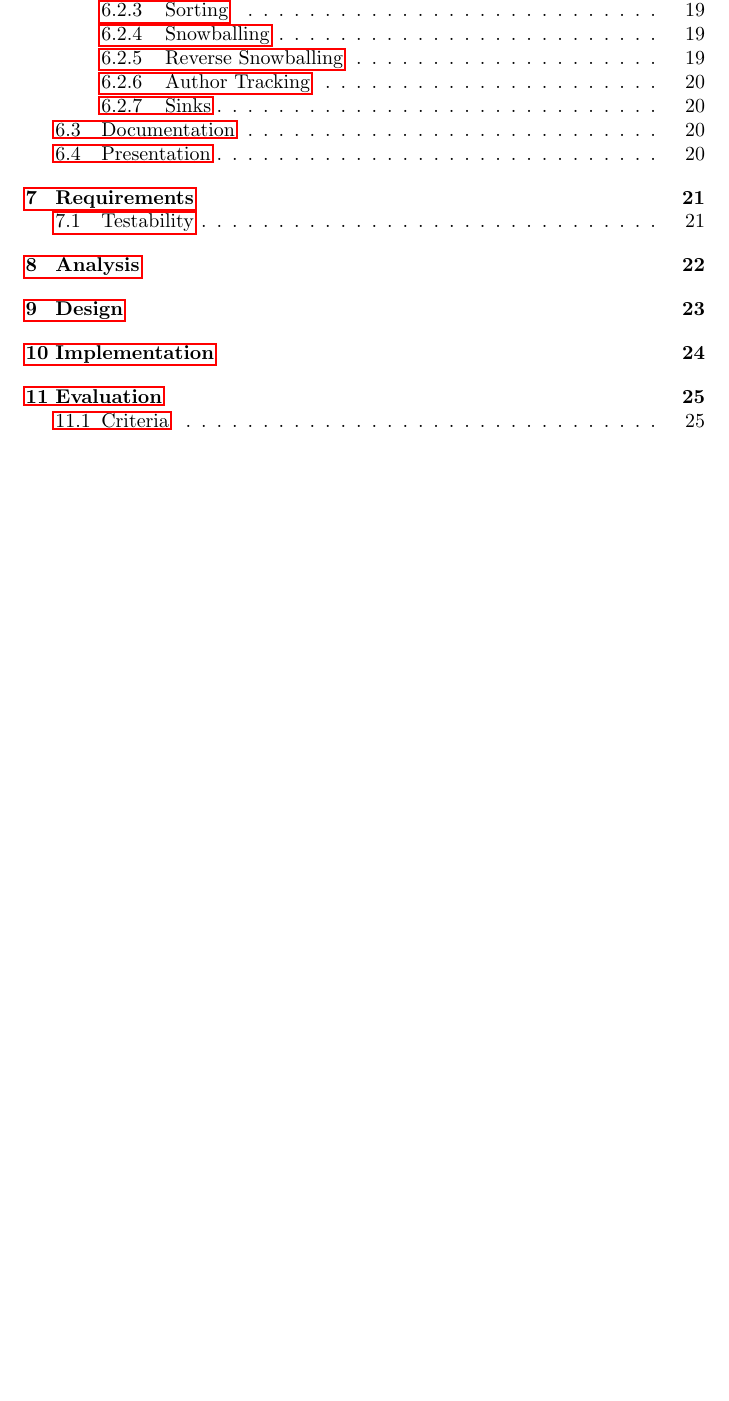
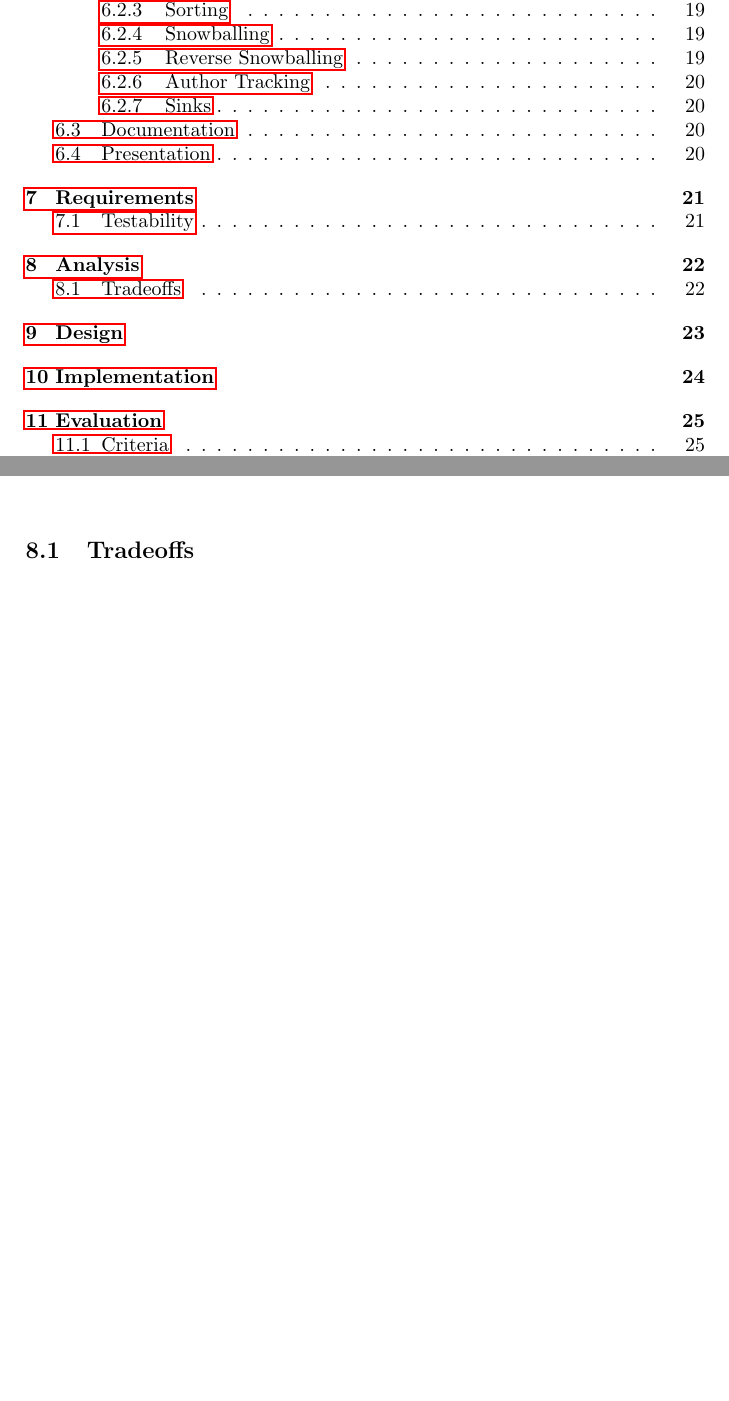
Before and after one commit to aslakjohansen/report-writing, a LaTeX thesis (doc/report-writing.tex): part of page 2 of 37 before the commit and two parts of pages 2 and 22 of 37 after it, the two joined at a grey line, cut so that both start at the same text, the shorter picture padded with empty space. Compiled offline with pdfLaTeX.

Commit message:
Added a placeholder for the problem with absolute scalability

```diff
--- a/doc/report-writing.tex
+++ b/doc/report-writing.tex
@@ -589,6 +589,10 @@ Sometimes this kind of problematic requirement can be \quoted{leveled up}. In th
 %%%%%%%%%%%%%%%%%%%%%%%%%%%%%%%%%%%%%%%%%%%%%%%%%%%%%%%%%%%%%%%%%%%%%%% Analysis
 \chapter{Analysis}
 
+\section{Tradeoffs}
+
+% absolute scalability example
+
 %%%%%%%%%%%%%%%%%%%%%%%%%%%%%%%%%%%%%%%%%%%%%%%%%%%%%%%%%%%%%%%%%%%%%%%%%%%%%%%%
 %%%%%%%%%%%%%%%%%%%%%%%%%%%%%%%%%%%%%%%%%%%%%%%%%%%%%%%%%%%%%%%%%%%%%%%%% Design
 \chapter{Design}
```
